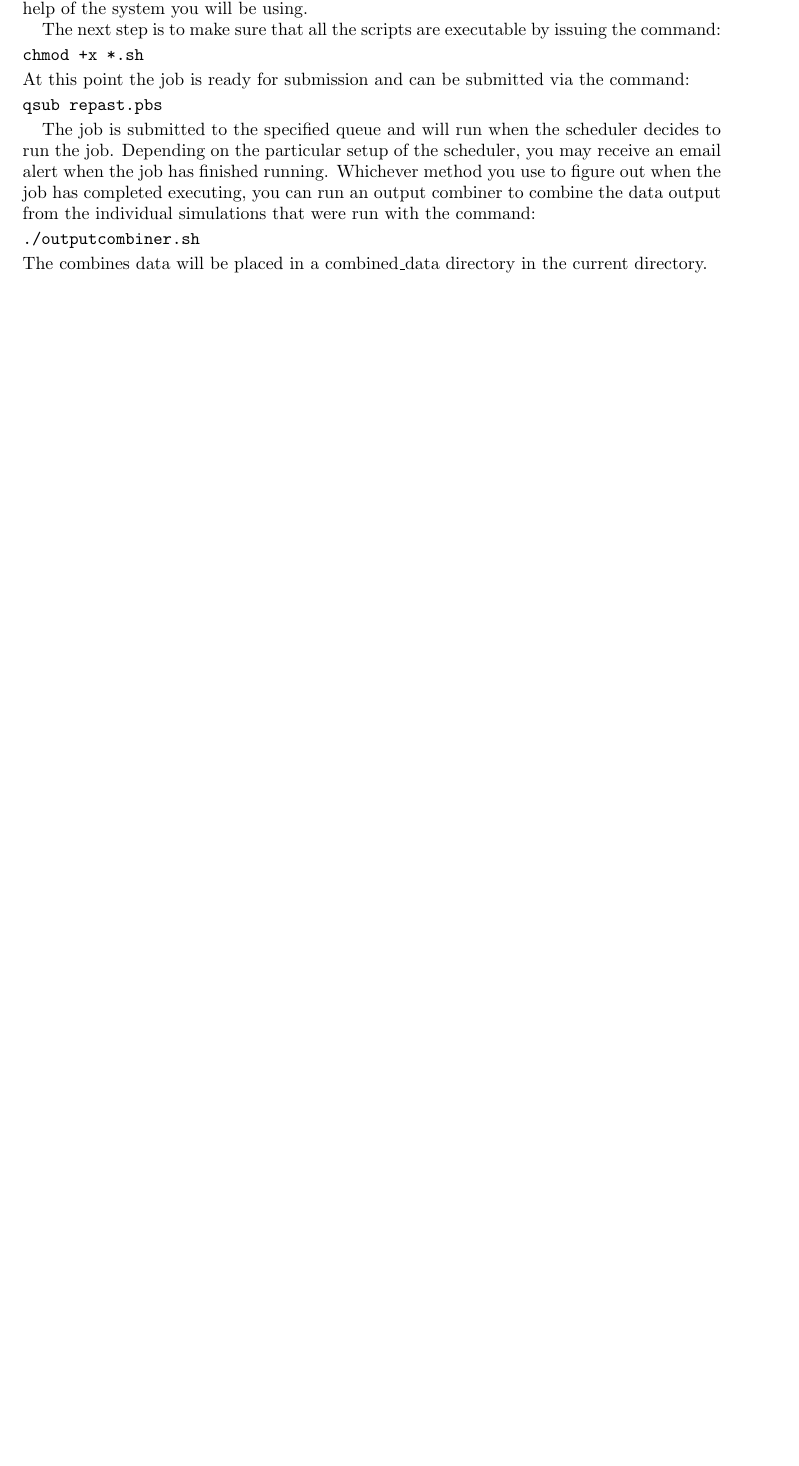
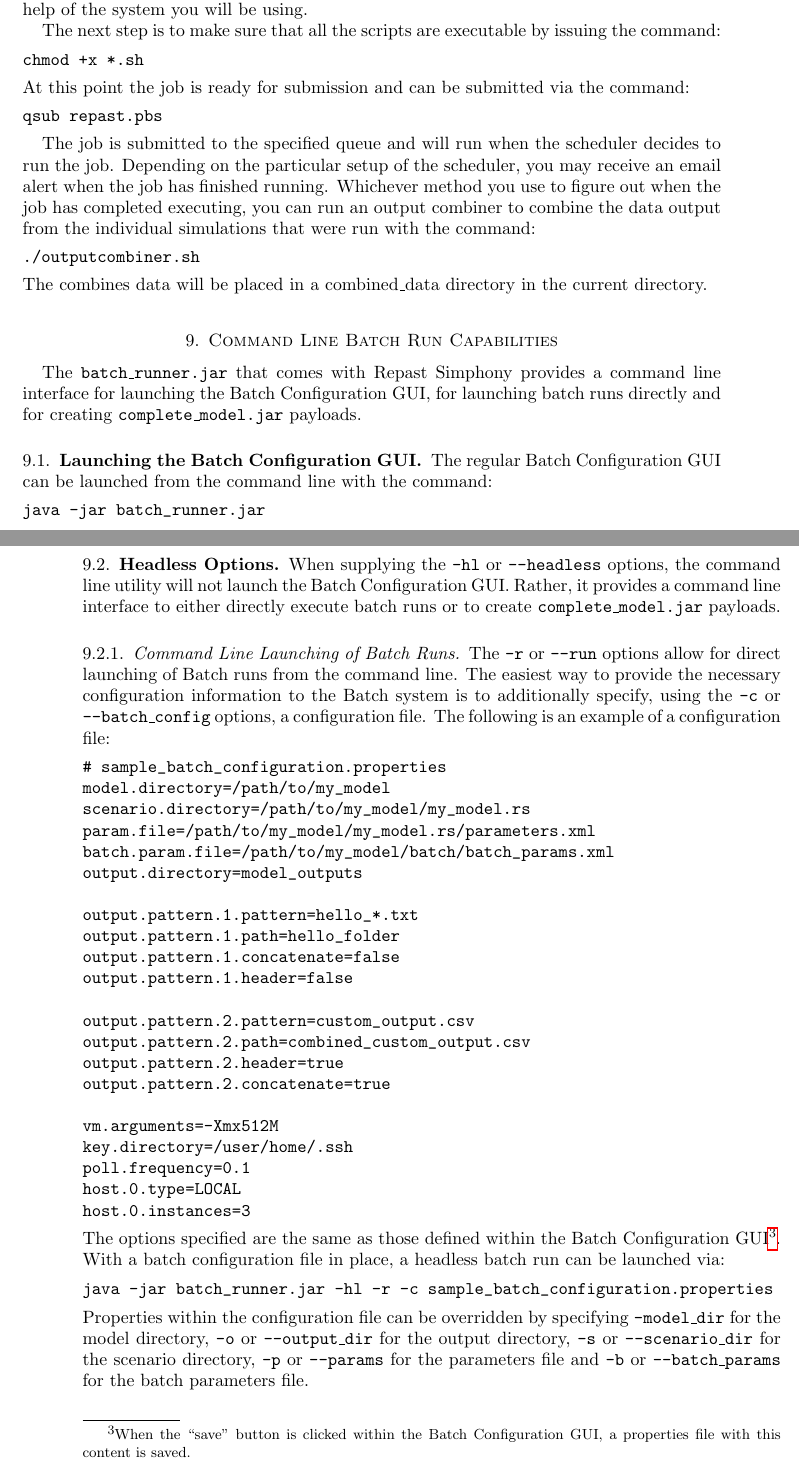
Before and after one commit to Repast/repast.simphony.docs, a LaTeX paper (docs/BatchRunGettingStarted/RepastBatchRunsGettingStarted.tex): part of page 25 of 25 before the commit and two parts of pages 25 and 26 of 28 after it, the two joined at a grey line, cut so that both start at the same text, the shorter picture padded with empty space. Compiled offline with pdfLaTeX.

Commit message:
Updated the Repast Simphony Batch Getting Started Guide to cover the command line launching of batch_runner.jar.

```diff
--- a/docs/BatchRunGettingStarted/RepastBatchRunsGettingStarted.tex
+++ b/docs/BatchRunGettingStarted/RepastBatchRunsGettingStarted.tex
@@ -732,5 +735,47 @@ The job is submitted to the specified queue and will run when the scheduler deci
 \end{verbatim}
 The combines data will be placed in a combined\_data directory in the current directory.
 
+\section{Command Line Batch Run Capabilities}
+The {\tt batch\_runner.jar} that comes with Repast Simphony provides a command line interface for launching the Batch Configuration GUI, for launching batch runs directly and for creating {\tt complete\_model.jar} payloads.
+
+\subsection{Launching the Batch Configuration GUI}
+The regular Batch Configuration GUI can be launched from the command line with the command:
+\begin{verbatim}
+java -jar batch_runner.jar
+\end{verbatim}
 
 
+\subsection{Headless Options}
+When supplying the {\tt-hl} or {\tt--headless} options, the command line utility will not launch the Batch Configuration GUI. Rather, it provides a command line interface to either directly execute batch runs or to create  {\tt complete\_model.jar} payloads.
+\subsubsection{Command Line Launching of Batch Runs}
+The {\tt-r} or {\tt--run} options allow for direct launching of Batch runs from the command line. The easiest way to provide the necessary configuration information to the Batch system is to additionally specify, using the {\tt-c} or {\tt--batch\_config} options, a configuration file. The following is an example of a configuration file:
+\begin{verbatim}
+# sample_batch_configuration.properties
+model.directory=/path/to/my_model
+scenario.directory=/path/to/my_model/my_model.rs
+param.file=/path/to/my_model/my_model.rs/parameters.xml
+batch.param.file=/path/to/my_model/batch/batch_params.xml
+output.directory=model_outputs
+
+output.pattern.1.pattern=hello_*.txt
+output.pattern.1.path=hello_folder
+output.pattern.1.concatenate=false
+output.pattern.1.header=false
+
+output.pattern.2.pattern=custom_output.csv
+output.pattern.2.path=combined_custom_output.csv
+output.pattern.2.header=true
+output.pattern.2.concatenate=true
+
+vm.arguments=-Xmx512M
+key.directory=/user/home/.ssh
+poll.frequency=0.1
+host.0.type=LOCAL
+host.0.instances=3
+\end{verbatim}
+
+\noindent The options specified are the same as those defined within the Batch Configuration GUI\footnote{ When the ``save" button is clicked within the Batch Configuration GUI, a properties file with this content is saved.}. With a batch configuration file in place, a headless batch run can be launched via:
+\begin{verbatim}
+java -jar batch_runner.jar -hl -r -c sample_batch_configuration.properties
+\end{verbatim}
+Properties within the configuration file can be overridden by specifying {\tt-model\_dir} for the model directory, {\tt-o} or {\tt--output\_dir} for the output directory, {\tt-s} or {\tt--scenario\_dir} for the scenario directory, {\tt-p} or {\tt--params} for the parameters file and {\tt-b} or {\tt--batch\_params} for the batch parameters file.
@@ -736,0 +796 @@ The combines data will be placed in a combined\_data directory in the current di
+java -jar batch_runner.jar -h
```
Also changed, not shown: docs/BatchRunGettingStarted/RepastBatchRunsGettingStarted.pdf, docs/BatchRunGettingStarted/RepastBatchRunsGettingStarted.tex (46 more changed lines).
